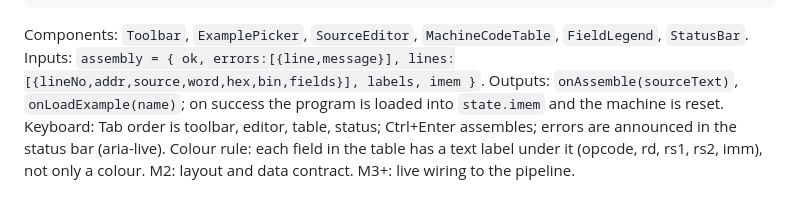
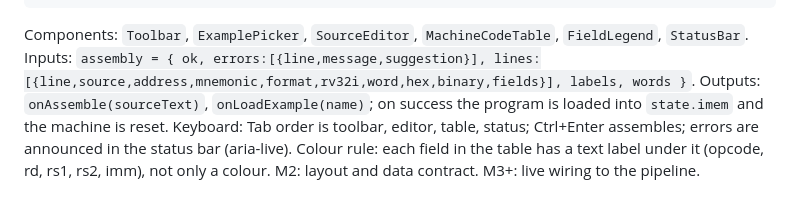
Before and after one commit to LeetoMotloheloaJoseph40/LIMO-ThePark, a Markdown page: docs/wireframes.md, the part around the change. Drawn GitHub-style.

Commit message:
Use the assembler's real field names in the wireframes (#24)

```diff
--- a/docs/wireframes.md
+++ b/docs/wireframes.md
@@ -24,7 +24,7 @@ Status: M2 layout contract. Thabo (interface lead) owns the UI skeleton; this do
 +--------------------------------------------------------------+
 ~~~
 Components: `Toolbar`, `ExamplePicker`, `SourceEditor`, `MachineCodeTable`, `FieldLegend`, `StatusBar`.
-Inputs: `assembly = { ok, errors:[{line,message}], lines:[{lineNo,addr,source,word,hex,bin,fields}], labels, imem }`.
+Inputs: `assembly = { ok, errors:[{line,message,suggestion}], lines:[{line,source,address,mnemonic,format,rv32i,word,hex,binary,fields}], labels, words }`.
 Outputs: `onAssemble(sourceText)`, `onLoadExample(name)`; on success the program is loaded into `state.imem` and the machine is reset.
 Keyboard: Tab order is toolbar, editor, table, status; Ctrl+Enter assembles; errors are announced in the status bar (aria-live).
 Colour rule: each field in the table has a text label under it (opcode, rd, rs1, rs2, imm), not only a colour.
```
